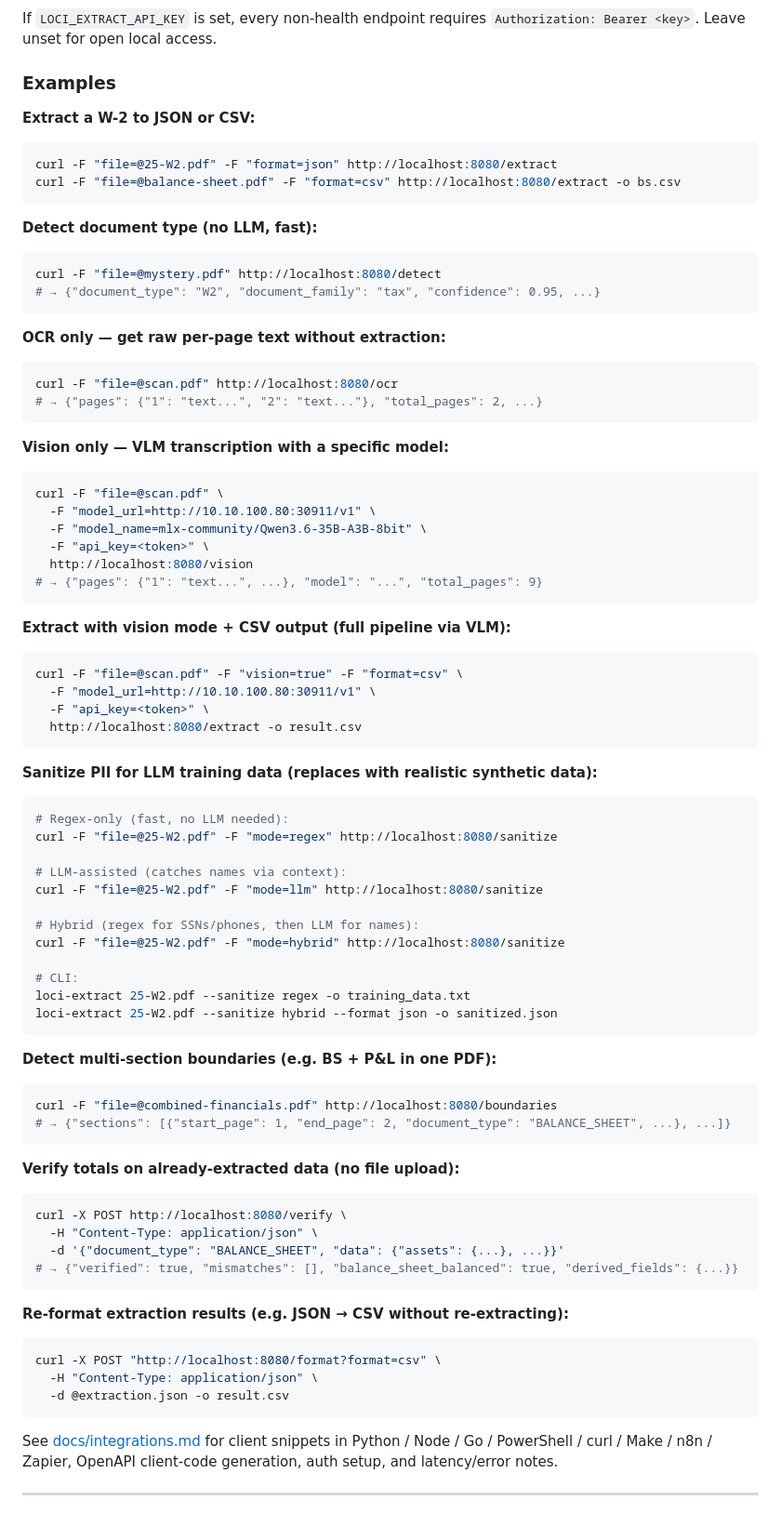
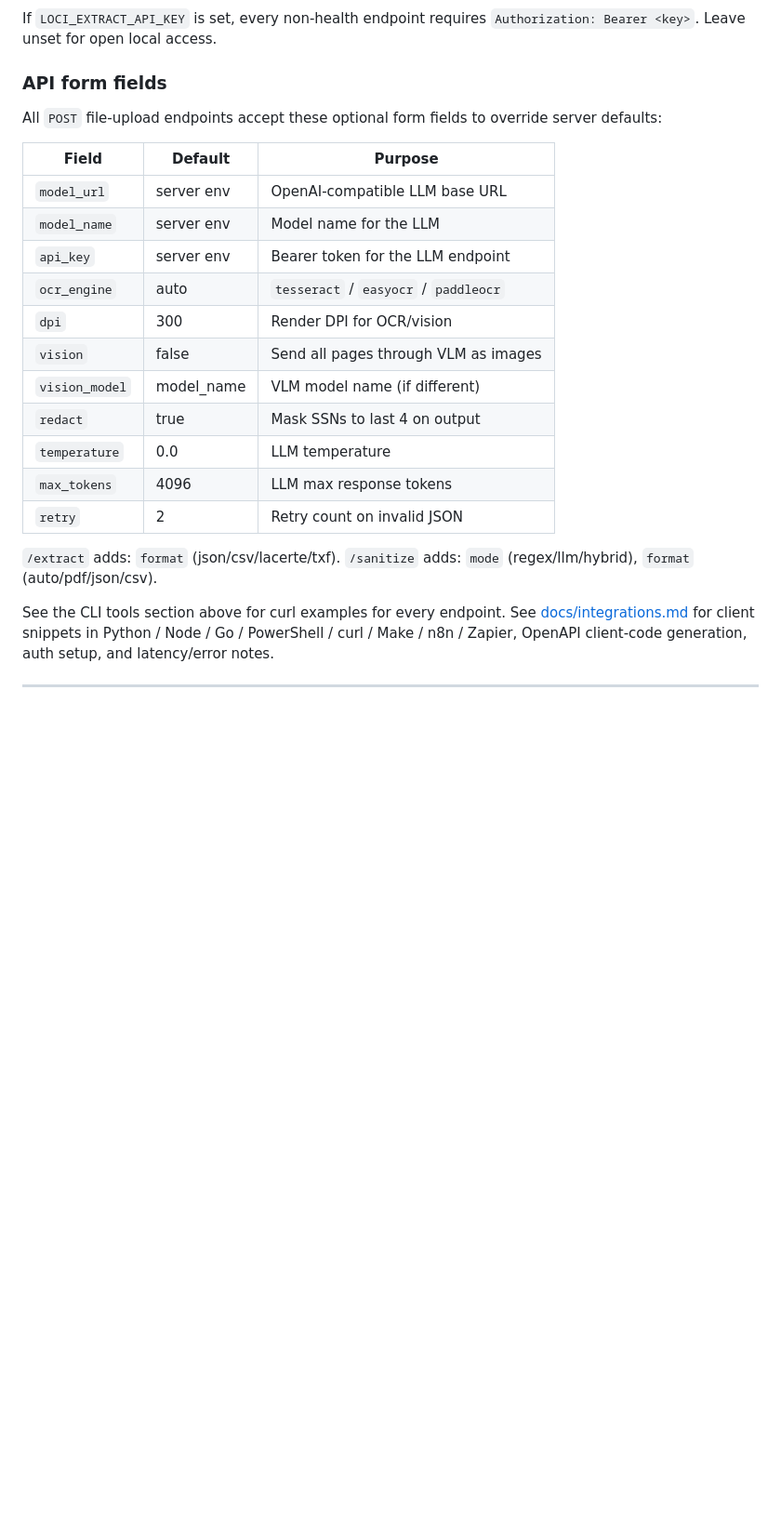
Before and after one commit to locigram/loci-extract, a Markdown page: README.md, the part around one of its changes. Shown at 93% size. GitHub-like rendering; blank space fills up the shorter version.

````diff
--- a/README.md
+++ b/README.md
@@ -186,90 +287,29 @@ Endpoints:
 If `LOCI_EXTRACT_API_KEY` is set, every non-health endpoint requires
 `Authorization: Bearer <key>`. Leave unset for open local access.
 
-### Examples
+### API form fields
 
-**Extract a W-2 to JSON or CSV:**
+All `POST` file-upload endpoints accept these optional form fields to
+override server defaults:
 
-```bash
-curl -F "file=@25-W2.pdf" -F "format=json" http://localhost:8080/extract
-curl -F "file=@balance-sheet.pdf" -F "format=csv" http://localhost:8080/extract -o bs.csv
-```
+| Field | Default | Purpose |
+|---|---|---|
+| `model_url` | server env | OpenAI-compatible LLM base URL |
+| `model_name` | server env | Model name for the LLM |
+| `api_key` | server env | Bearer token for the LLM endpoint |
+| `ocr_engine` | auto | `tesseract` / `easyocr` / `paddleocr` |
+| `dpi` | 300 | Render DPI for OCR/vision |
+| `vision` | false | Send all pages through VLM as images |
+| `vision_model` | model_name | VLM model name (if different) |
+| `redact` | true | Mask SSNs to last 4 on output |
+| `temperature` | 0.0 | LLM temperature |
+| `max_tokens` | 4096 | LLM max response tokens |
+| `retry` | 2 | Retry count on invalid JSON |
 
-**Detect document type (no LLM, fast):**
+`/extract` adds: `format` (json/csv/lacerte/txf).
+`/sanitize` adds: `mode` (regex/llm/hybrid), `format` (auto/pdf/json/csv).
 
-```bash
-curl -F "file=@mystery.pdf" http://localhost:8080/detect
-# → {"document_type": "W2", "document_family": "tax", "confidence": 0.95, ...}
-```
-
-**OCR only — get raw per-page text without extraction:**
-
-```bash
-curl -F "file=@scan.pdf" http://localhost:8080/ocr
-# → {"pages": {"1": "text...", "2": "text..."}, "total_pages": 2, ...}
-```
-
-**Vision only — VLM transcription with a specific model:**
-
-```bash
-curl -F "file=@scan.pdf" \
-  -F "model_url=http://10.10.100.80:30911/v1" \
-  -F "model_name=mlx-community/Qwen3.6-35B-A3B-8bit" \
-  -F "api_key=<token>" \
-  http://localhost:8080/vision
-# → {"pages": {"1": "text...", ...}, "model": "...", "total_pages": 9}
-```
-
-**Extract with vision mode + CSV output (full pipeline via VLM):**
-
-```bash
-curl -F "file=@scan.pdf" -F "vision=true" -F "format=csv" \
-  -F "model_url=http://10.10.100.80:30911/v1" \
-  -F "api_key=<token>" \
-  http://localhost:8080/extract -o result.csv
-```
-
-**Sanitize PII for LLM training data (replaces with realistic synthetic data):**
-
-```bash
-# Regex-only (fast, no LLM needed):
-curl -F "file=@25-W2.pdf" -F "mode=regex" http://localhost:8080/sanitize
-
-# LLM-assisted (catches names via context):
-curl -F "file=@25-W2.pdf" -F "mode=llm" http://localhost:8080/sanitize
-
-# Hybrid (regex for SSNs/phones, then LLM for names):
-curl -F "file=@25-W2.pdf" -F "mode=hybrid" http://localhost:8080/sanitize
-
-# CLI:
-loci-extract 25-W2.pdf --sanitize regex -o training_data.txt
-loci-extract 25-W2.pdf --sanitize hybrid --format json -o sanitized.json
-```
-
-**Detect multi-section boundaries (e.g. BS + P&L in one PDF):**
-
-```bash
-curl -F "file=@combined-financials.pdf" http://localhost:8080/boundaries
-# → {"sections": [{"start_page": 1, "end_page": 2, "document_type": "BALANCE_SHEET", ...}, ...]}
-```
-
-**Verify totals on already-extracted data (no file upload):**
-
-```bash
-curl -X POST http://localhost:8080/verify \
-  -H "Content-Type: application/json" \
-  -d '{"document_type": "BALANCE_SHEET", "data": {"assets": {...}, ...}}'
-# → {"verified": true, "mismatches": [], "balance_sheet_balanced": true, "derived_fields": {...}}
-```
-
-**Re-format extraction results (e.g. JSON → CSV without re-extracting):**
-
-```bash
-curl -X POST "http://localhost:8080/format?format=csv" \
-  -H "Content-Type: application/json" \
-  -d @extraction.json -o result.csv
-```
-
+See the CLI tools section above for curl examples for every endpoint.
 See [docs/integrations.md](docs/integrations.md) for client snippets in
 Python / Node / Go / PowerShell / curl / Make / n8n / Zapier, OpenAPI
 client-code generation, auth setup, and latency/error notes.
````
Also changed, not shown: other parts of README.md (+125 -24 lines).
